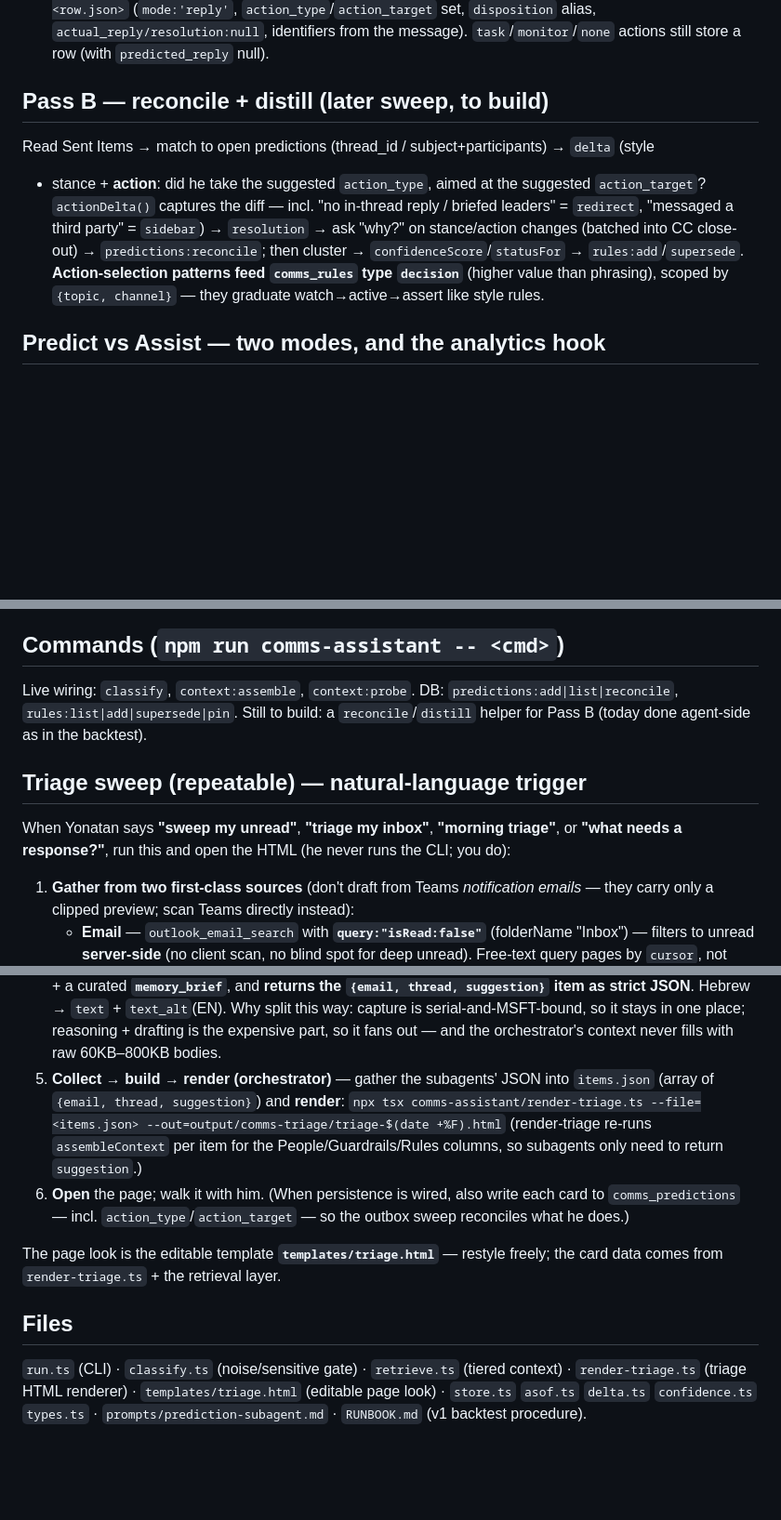
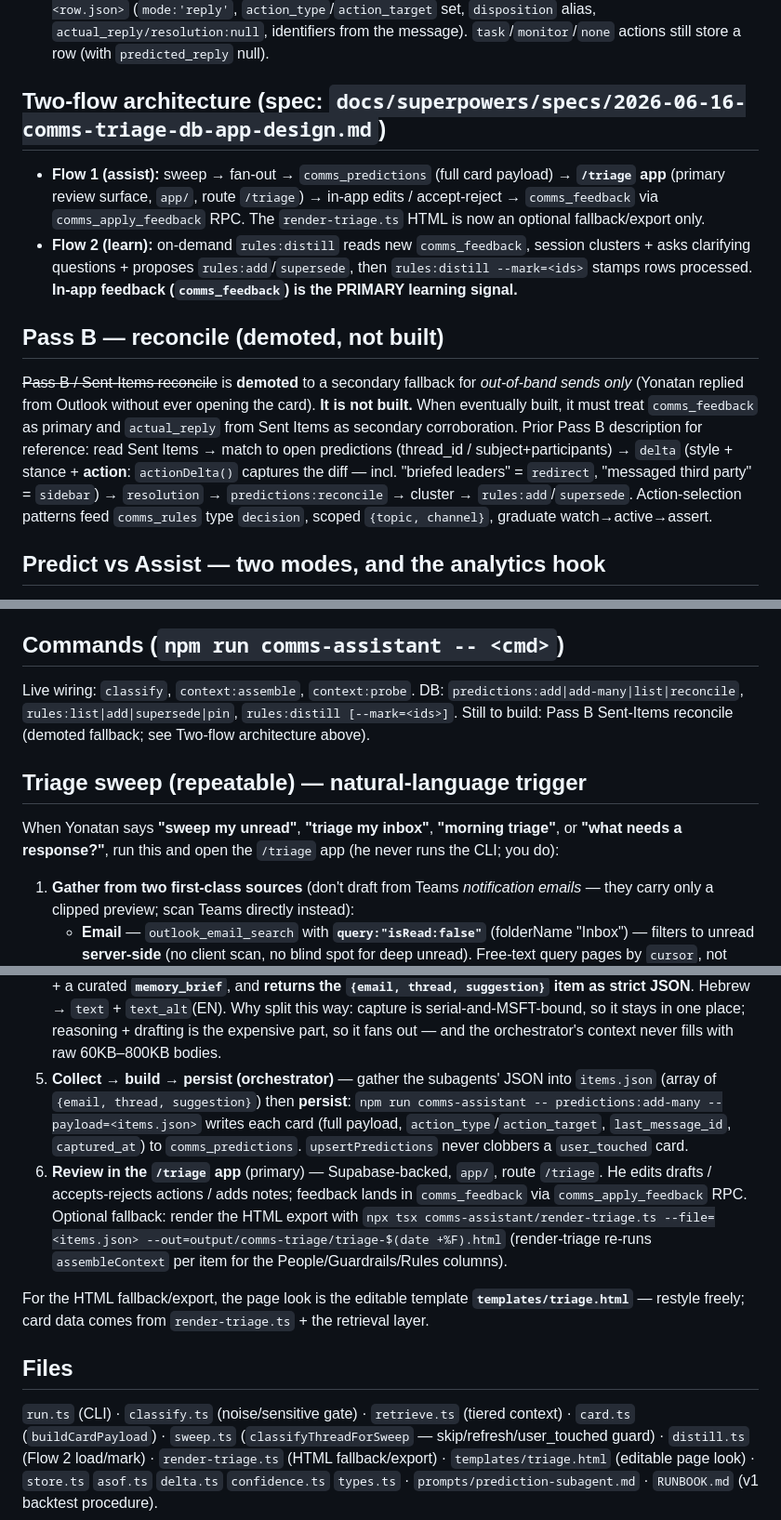
Before and after one commit to yorpeli/secondbrain, a Markdown page: agents/comms-assistant.md, 3 parts joined by grey strips. Shown at 93% size. GitHub-like rendering; blank space fills up the shorter version.

```diff
--- a/agents/comms-assistant.md
+++ b/agents/comms-assistant.md
@@ -60,14 +60,24 @@ The Node CLI has **no Graph access**; MSFT reads happen here in the agent sessio
    `actual_reply/resolution:null`, identifiers from the message). `task`/`monitor`/`none` actions still
    store a row (with `predicted_reply` null).
 
-## Pass B — reconcile + distill (later sweep, to build)
-Read Sent Items → match to open predictions (thread_id / subject+participants) → `delta` (style
-+ stance + **action**: did he take the suggested `action_type`, aimed at the suggested `action_target`?
-`actionDelta()` captures the diff — incl. "no in-thread reply / briefed leaders" = `redirect`, "messaged
-a third party" = `sidebar`) → `resolution` → ask "why?" on stance/action changes (batched into CC
-close-out) → `predictions:reconcile`; then cluster → `confidenceScore`/`statusFor` → `rules:add`/`supersede`.
-**Action-selection patterns feed `comms_rules` type `decision`** (higher value than phrasing), scoped by
-`{topic, channel}` — they graduate watch→active→assert like style rules.
+## Two-flow architecture (spec: `docs/superpowers/specs/2026-06-16-comms-triage-db-app-design.md`)
+
+- **Flow 1 (assist):** sweep → fan-out → `comms_predictions` (full card payload) → **`/triage` app**
+  (primary review surface, `app/`, route `/triage`) → in-app edits / accept-reject → `comms_feedback`
+  via `comms_apply_feedback` RPC. The `render-triage.ts` HTML is now an optional fallback/export only.
+- **Flow 2 (learn):** on-demand `rules:distill` reads new `comms_feedback`, session clusters + asks
+  clarifying questions + proposes `rules:add`/`supersede`, then `rules:distill --mark=<ids>` stamps
+  rows processed. **In-app feedback (`comms_feedback`) is the PRIMARY learning signal.**
+
+## Pass B — reconcile (demoted, not built)
+~~Pass B / Sent-Items reconcile~~ is **demoted** to a secondary fallback for *out-of-band sends only*
+(Yonatan replied from Outlook without ever opening the card). **It is not built.** When eventually built,
+it must treat `comms_feedback` as primary and `actual_reply` from Sent Items as secondary corroboration.
+Prior Pass B description for reference: read Sent Items → match to open predictions (thread_id /
+subject+participants) → `delta` (style + stance + **action**: `actionDelta()` captures the diff —
+incl. "briefed leaders" = `redirect`, "messaged third party" = `sidebar`) → `resolution` →
+`predictions:reconcile` → cluster → `rules:add`/`supersede`. Action-selection patterns feed
+`comms_rules` type `decision`, scoped `{topic, channel}`, graduate watch→active→assert.
 
 ## Predict vs Assist — two modes, and the analytics hook
 These are **different products** and conflating them hurts prediction (proven on the CLM payer
@@ -92,12 +102,12 @@ as-of-safe for backtests — but that's secondary to the predict-vs-assist split
 
 ## Commands (`npm run comms-assistant -- <cmd>`)
 Live wiring: `classify`, `context:assemble`, `context:probe`.
-DB: `predictions:add|list|reconcile`, `rules:list|add|supersede|pin`.
-Still to build: a `reconcile`/`distill` helper for Pass B (today done agent-side as in the backtest).
+DB: `predictions:add|add-many|list|reconcile`, `rules:list|add|supersede|pin`, `rules:distill [--mark=<ids>]`.
+Still to build: Pass B Sent-Items reconcile (demoted fallback; see Two-flow architecture above).
 
 ## Triage sweep (repeatable) — natural-language trigger
 When Yonatan says **"sweep my unread"**, **"triage my inbox"**, **"morning triage"**, or **"what
-needs a response?"**, run this and open the HTML (he never runs the CLI; you do):
+needs a response?"**, run this and open the `/triage` app (he never runs the CLI; you do):
 
 1. **Gather from two first-class sources** (don't draft from Teams *notification emails* — they carry only a
    clipped preview; scan Teams directly instead):
@@ -131,19 +141,23 @@ needs a response?"**, run this and open the HTML (he never runs the CLI; you do)
    JSON**. Hebrew → `text` + `text_alt`(EN). Why split this way: capture is serial-and-MSFT-bound, so it stays
    in one place; reasoning + drafting is the expensive part, so it fans out — and the orchestrator's context
    never fills with raw 60KB–800KB bodies.
-5. **Collect → build → render (orchestrator)** — gather the subagents' JSON into `items.json` (array of
-   `{email, thread, suggestion}`) and **render**:
+5. **Collect → build → persist (orchestrator)** — gather the subagents' JSON into `items.json` (array of
+   `{email, thread, suggestion}`) then **persist**: `npm run comms-assistant -- predictions:add-many --payload=<items.json>`
+   writes each card (full payload, `action_type`/`action_target`, `last_message_id`, `captured_at`) to
+   `comms_predictions`. `upsertPredictions` never clobbers a `user_touched` card.
+6. **Review in the `/triage` app** (primary) — Supabase-backed, `app/`, route `/triage`. He edits drafts /
+   accepts-rejects actions / adds notes; feedback lands in `comms_feedback` via `comms_apply_feedback` RPC.
+   Optional fallback: render the HTML export with
    `npx tsx comms-assistant/render-triage.ts --file=<items.json> --out=output/comms-triage/triage-$(date +%F).html`
-   (render-triage re-runs `assembleContext` per item for the People/Guardrails/Rules columns, so subagents
-   only need to return `suggestion`.)
-6. **Open** the page; walk it with him. (When persistence is wired, also write each card to
-   `comms_predictions` — incl. `action_type`/`action_target` — so the outbox sweep reconciles what he does.)
+   (render-triage re-runs `assembleContext` per item for the People/Guardrails/Rules columns).
 
-The page look is the editable template **`templates/triage.html`** — restyle freely; the card data
-comes from `render-triage.ts` + the retrieval layer.
+For the HTML fallback/export, the page look is the editable template **`templates/triage.html`** — restyle
+freely; card data comes from `render-triage.ts` + the retrieval layer.
 
 ## Files
 `run.ts` (CLI) · `classify.ts` (noise/sensitive gate) · `retrieve.ts` (tiered context) ·
-`render-triage.ts` (triage HTML renderer) · `templates/triage.html` (editable page look) ·
+`card.ts` (`buildCardPayload`) · `sweep.ts` (`classifyThreadForSweep` — skip/refresh/user_touched guard) ·
+`distill.ts` (Flow 2 load/mark) · `render-triage.ts` (HTML fallback/export) ·
+`templates/triage.html` (editable page look) ·
 `store.ts` `asof.ts` `delta.ts` `confidence.ts` `types.ts` · `prompts/prediction-subagent.md`
 · `RUNBOOK.md` (v1 backtest procedure).
```
Also changed, not shown: comms-assistant/CLAUDE.md (+33 -10 lines).
